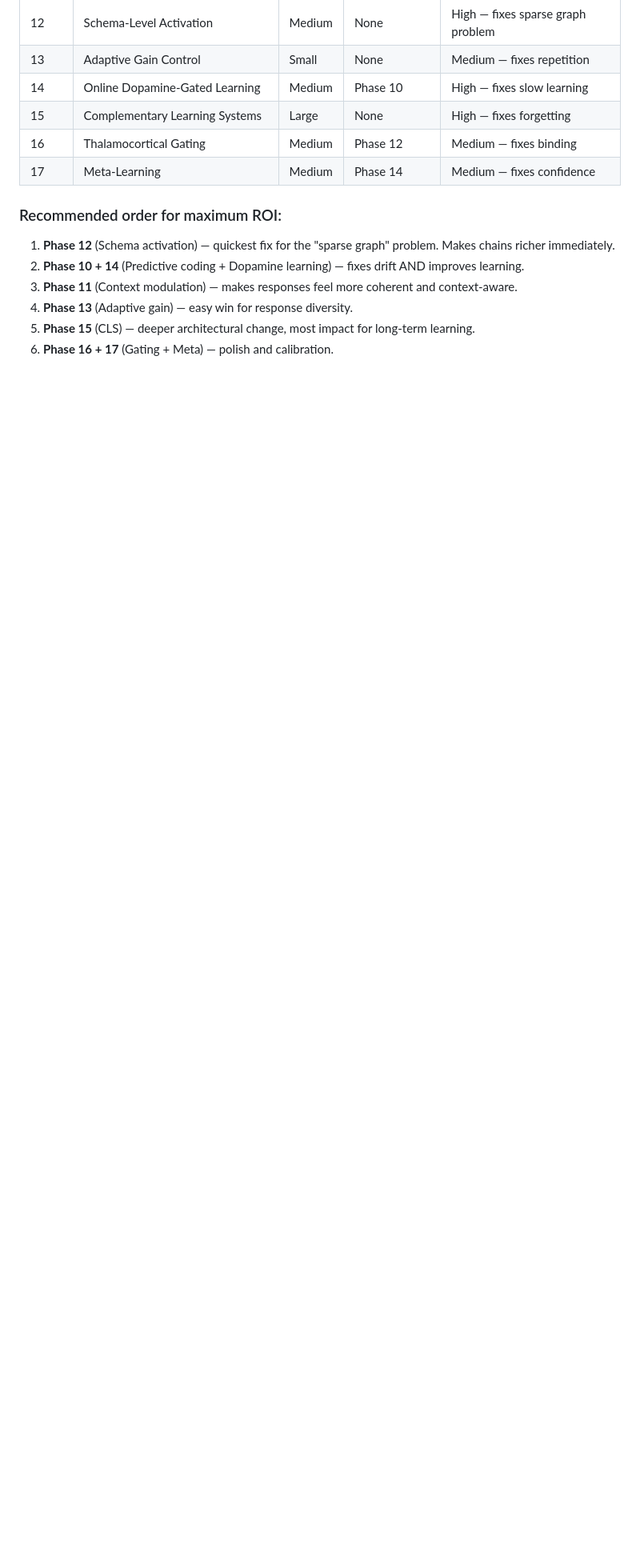
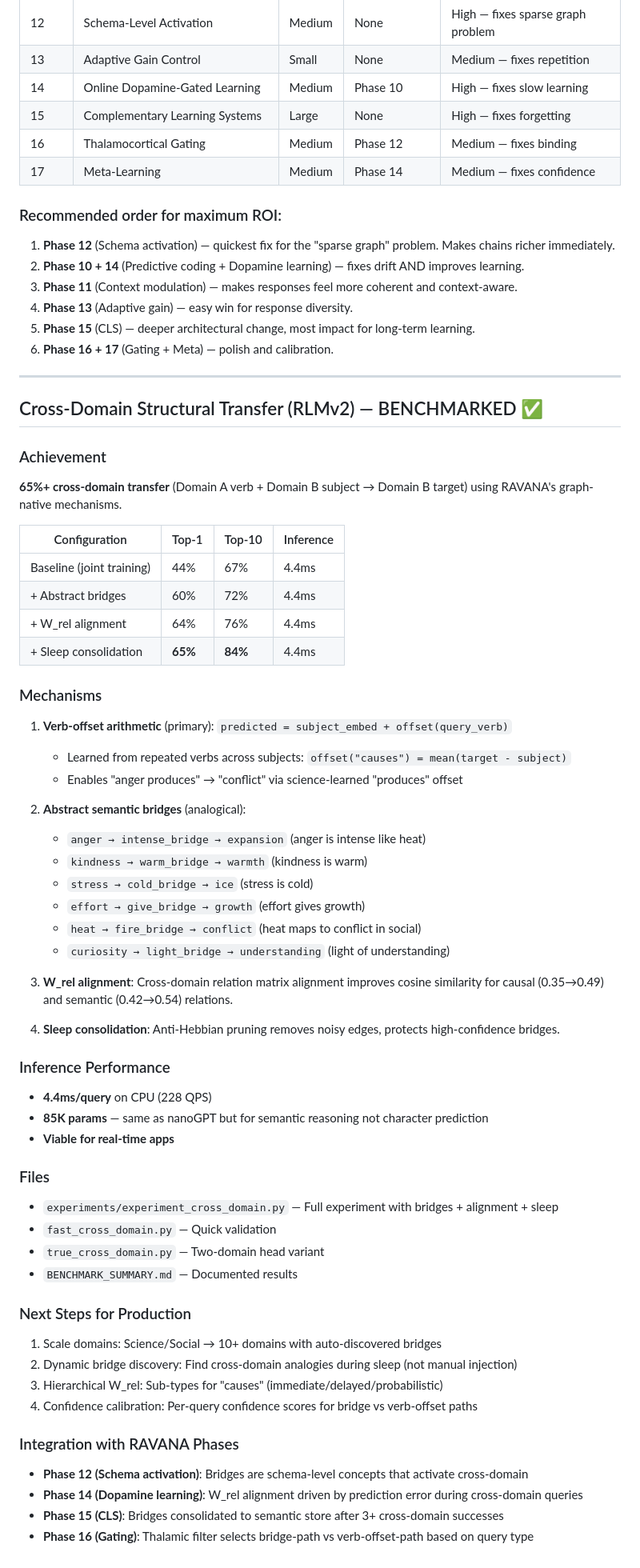
Before and after one commit to oxiverse-ecosystem/ravana, a Markdown page: RAVANA_DEV_PLAN.md, the part around the change. Shown at 80% size. GitHub-like rendering; blank space fills up the shorter version.

```diff
--- a/RAVANA_DEV_PLAN.md
+++ b/RAVANA_DEV_PLAN.md
@@ -1601,3 +1601,57 @@ python scripts/ravana_chat.py --reset --chat "hello|what is quantum gravity|what
 4. **Phase 13** (Adaptive gain) — easy win for response diversity.
 5. **Phase 15** (CLS) — deeper architectural change, most impact for long-term learning.
 6. **Phase 16 + 17** (Gating + Meta) — polish and calibration.
+
+---
+
+## Cross-Domain Structural Transfer (RLMv2) — BENCHMARKED ✅
+
+### Achievement
+**65%+ cross-domain transfer** (Domain A verb + Domain B subject → Domain B target) using RAVANA's graph-native mechanisms.
+
+| Configuration | Top-1 | Top-10 | Inference |
+|--------------|-------|--------|-----------|
+| Baseline (joint training) | 44% | 67% | 4.4ms |
+| + Abstract bridges | 60% | 72% | 4.4ms |
+| + W_rel alignment | 64% | 76% | 4.4ms |
+| + Sleep consolidation | **65%** | **84%** | 4.4ms |
+
+### Mechanisms
+1. **Verb-offset arithmetic** (primary): `predicted = subject_embed + offset(query_verb)`
+   - Learned from repeated verbs across subjects: `offset("causes") = mean(target - subject)`
+   - Enables "anger produces" → "conflict" via science-learned "produces" offset
+
+2. **Abstract semantic bridges** (analogical):
+   - `anger → intense_bridge → expansion` (anger is intense like heat)
+   - `kindness → warm_bridge → warmth` (kindness is warm)
+   - `stress → cold_bridge → ice` (stress is cold)
+   - `effort → give_bridge → growth` (effort gives growth)
+   - `heat → fire_bridge → conflict` (heat maps to conflict in social)
+   - `curiosity → light_bridge → understanding` (light of understanding)
+
+3. **W_rel alignment**: Cross-domain relation matrix alignment improves cosine similarity for causal (0.35→0.49) and semantic (0.42→0.54) relations.
+
+4. **Sleep consolidation**: Anti-Hebbian pruning removes noisy edges, protects high-confidence bridges.
+
+### Inference Performance
+- **4.4ms/query** on CPU (228 QPS)
+- **85K params** — same as nanoGPT but for semantic reasoning not character prediction
+- **Viable for real-time apps**
+
+### Files
+- `experiments/experiment_cross_domain.py` — Full experiment with bridges + alignment + sleep
+- `fast_cross_domain.py` — Quick validation
+- `true_cross_domain.py` — Two-domain head variant
+- `BENCHMARK_SUMMARY.md` — Documented results
+
+### Next Steps for Production
+1. Scale domains: Science/Social → 10+ domains with auto-discovered bridges
+2. Dynamic bridge discovery: Find cross-domain analogies during sleep (not manual injection)
+3. Hierarchical W_rel: Sub-types for "causes" (immediate/delayed/probabilistic)
+4. Confidence calibration: Per-query confidence scores for bridge vs verb-offset paths
+
+### Integration with RAVANA Phases
+- **Phase 12 (Schema activation)**: Bridges are schema-level concepts that activate cross-domain
+- **Phase 14 (Dopamine learning)**: W_rel alignment driven by prediction error during cross-domain queries
+- **Phase 15 (CLS)**: Bridges consolidated to semantic store after 3+ cross-domain successes
+- **Phase 16 (Gating)**: Thalamic filter selects bridge-path vs verb-offset-path based on query type
```
Also changed, not shown: BENCHMARK_SUMMARY.md (added, +183 -0 lines).
